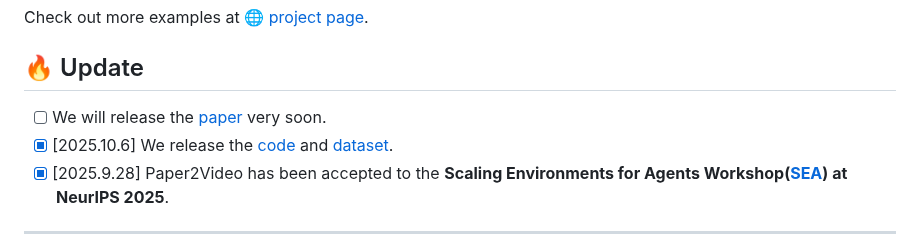
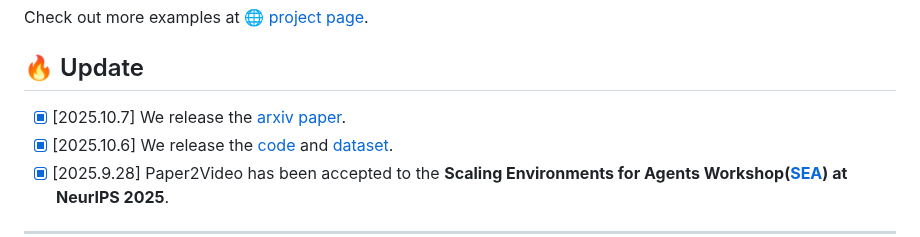
Before and after one commit to qiuchen001/Paper2Video, a Markdown page: README.md, the part around the change. GitHub-like rendering.

Commit message:
Update release notes in README.md

```diff
--- a/README.md
+++ b/README.md
@@ -28,7 +28,7 @@ https://github.com/user-attachments/assets/ff58f4d8-8376-4e12-b967-711118adf3c4
 Check out more examples at [🌐 project page](https://showlab.github.io/Paper2Video/).
 
 ## 🔥 Update
-- [ ] We will release the [paper]() very soon.
+- [x] [2025.10.7] We release the [arxiv paper]().
 - [x] [2025.10.6] We release the [code](https://github.com/showlab/Paper2Video) and [dataset](https://huggingface.co/datasets/ZaynZhu/Paper2Video).
 - [x] [2025.9.28] Paper2Video has been accepted to the **Scaling Environments for Agents Workshop([SEA](https://sea-workshop.github.io/)) at NeurIPS 2025**.
 
```
